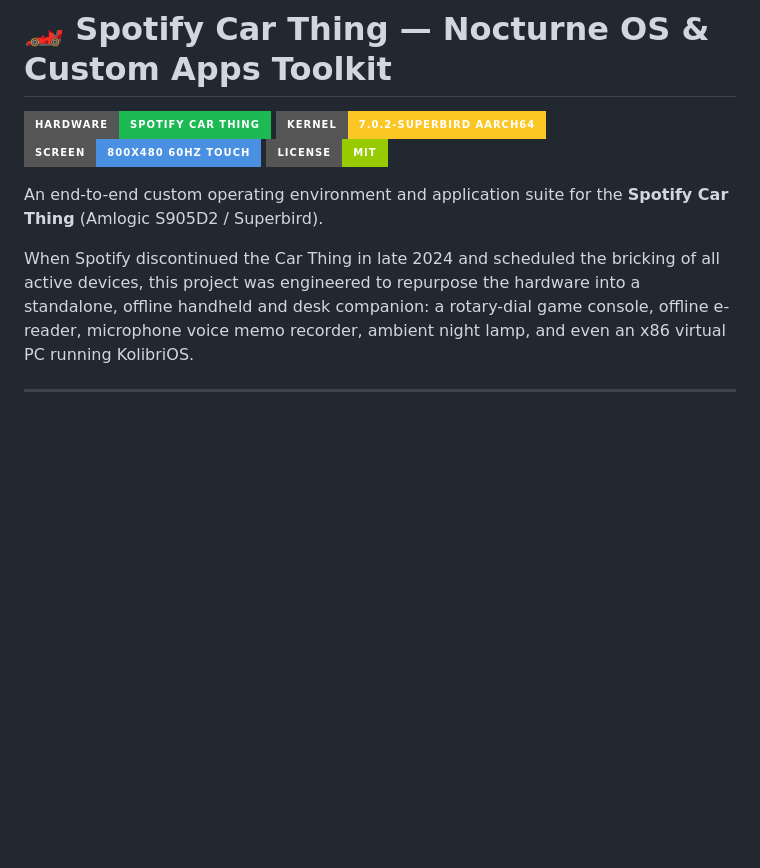
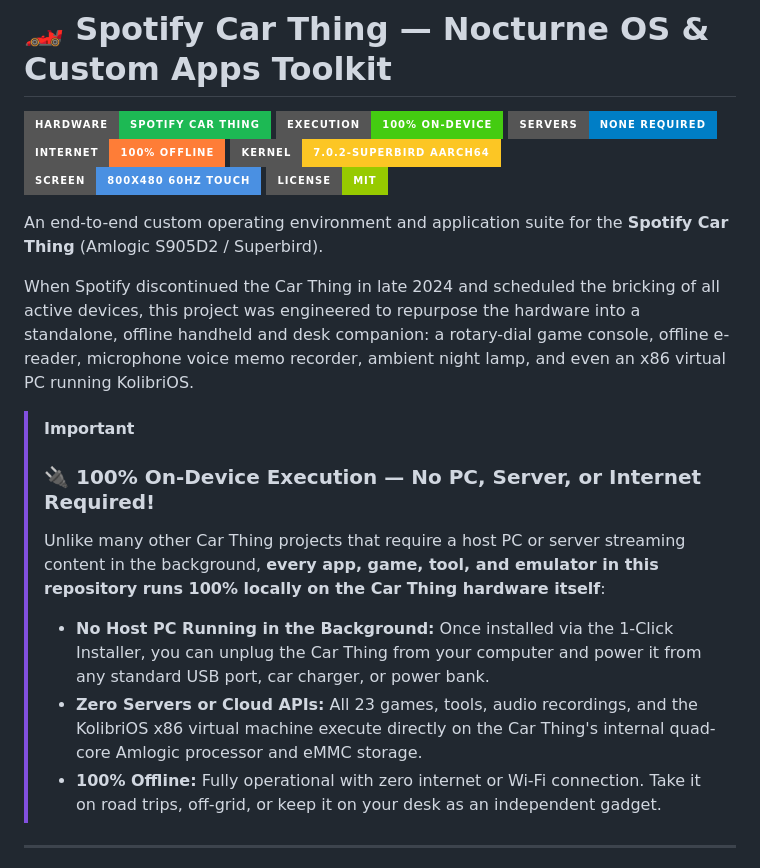
Before and after one commit to Gilzone/carthing-apps, a Markdown page: README.md, the part around the change. Drawn GitHub-style; badges without logos; blank space fills up the shorter version.

Commit message:
Highlight 100% on-device standalone execution (no host PC or servers needed)

```diff
--- a/README.md
+++ b/README.md
@@ -1,6 +1,9 @@
 # 🏎️ Spotify Car Thing — Nocturne OS & Custom Apps Toolkit
 
 [![Spotify Car Thing](https://img.shields.io/badge/Hardware-Spotify_Car_Thing-1DB954?style=for-the-badge&logo=spotify&logoColor=white)](https://github.com/)
+[![100% On-Device](https://img.shields.io/badge/Execution-100%25_On--Device-success?style=for-the-badge)](https://github.com/)
+[![Zero Servers](https://img.shields.io/badge/Servers-None_Required-blue?style=for-the-badge)](https://github.com/)
+[![Fully Offline](https://img.shields.io/badge/Internet-100%25_Offline-orange?style=for-the-badge)](https://github.com/)
 [![Linux Kernel](https://img.shields.io/badge/Kernel-7.0.2--superbird_aarch64-FCC624?style=for-the-badge&logo=linux&logoColor=black)](https://github.com/)
 [![Display](https://img.shields.io/badge/Screen-800x480_60Hz_Touch-4A90E2?style=for-the-badge)](https://github.com/)
 [![License](https://img.shields.io/badge/License-MIT-green?style=for-the-badge)](LICENSE)
@@ -8,6 +11,13 @@
 An end-to-end custom operating environment and application suite for the **Spotify Car Thing** (Amlogic S905D2 / Superbird).
 
 When Spotify discontinued the Car Thing in late 2024 and scheduled the bricking of all active devices, this project was engineered to repurpose the hardware into a standalone, offline handheld and desk companion: a rotary-dial game console, offline e-reader, microphone voice memo recorder, ambient night lamp, and even an x86 virtual PC running KolibriOS.
+
+> [!IMPORTANT]
+> ### 🔌 100% On-Device Execution — No PC, Server, or Internet Required!
+> Unlike many other Car Thing projects that require a host PC or server streaming content in the background, **every app, game, tool, and emulator in this repository runs 100% locally on the Car Thing hardware itself**:
+> - **No Host PC Running in the Background:** Once installed via the 1-Click Installer, you can unplug the Car Thing from your computer and power it from any standard USB port, car charger, or power bank.
+> - **Zero Servers or Cloud APIs:** All 23 games, tools, audio recordings, and the KolibriOS x86 virtual machine execute directly on the Car Thing's internal quad-core Amlogic processor and eMMC storage.
+> - **100% Offline:** Fully operational with zero internet or Wi-Fi connection. Take it on road trips, off-grid, or keep it on your desk as an independent gadget.
 
 ---
 
```
